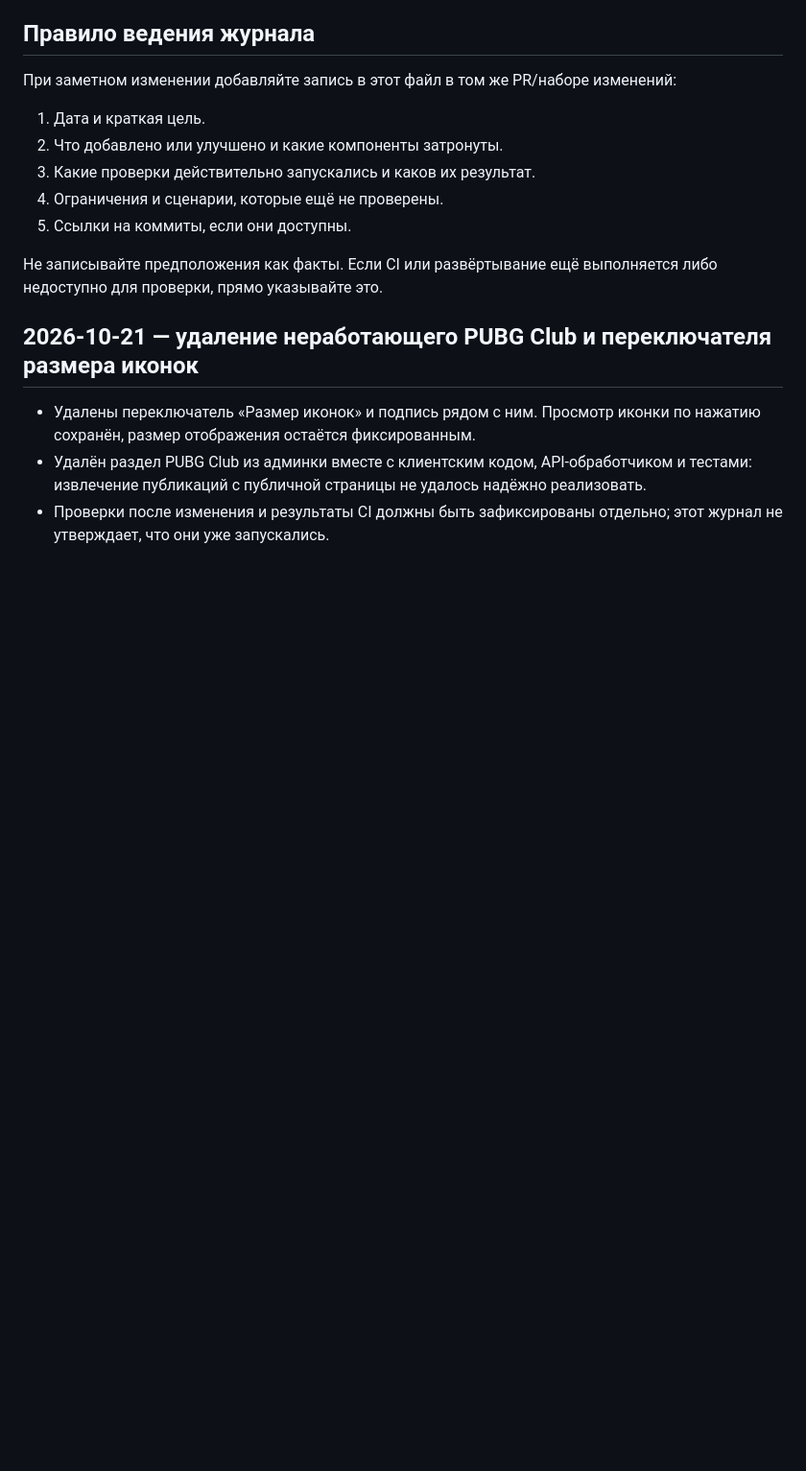
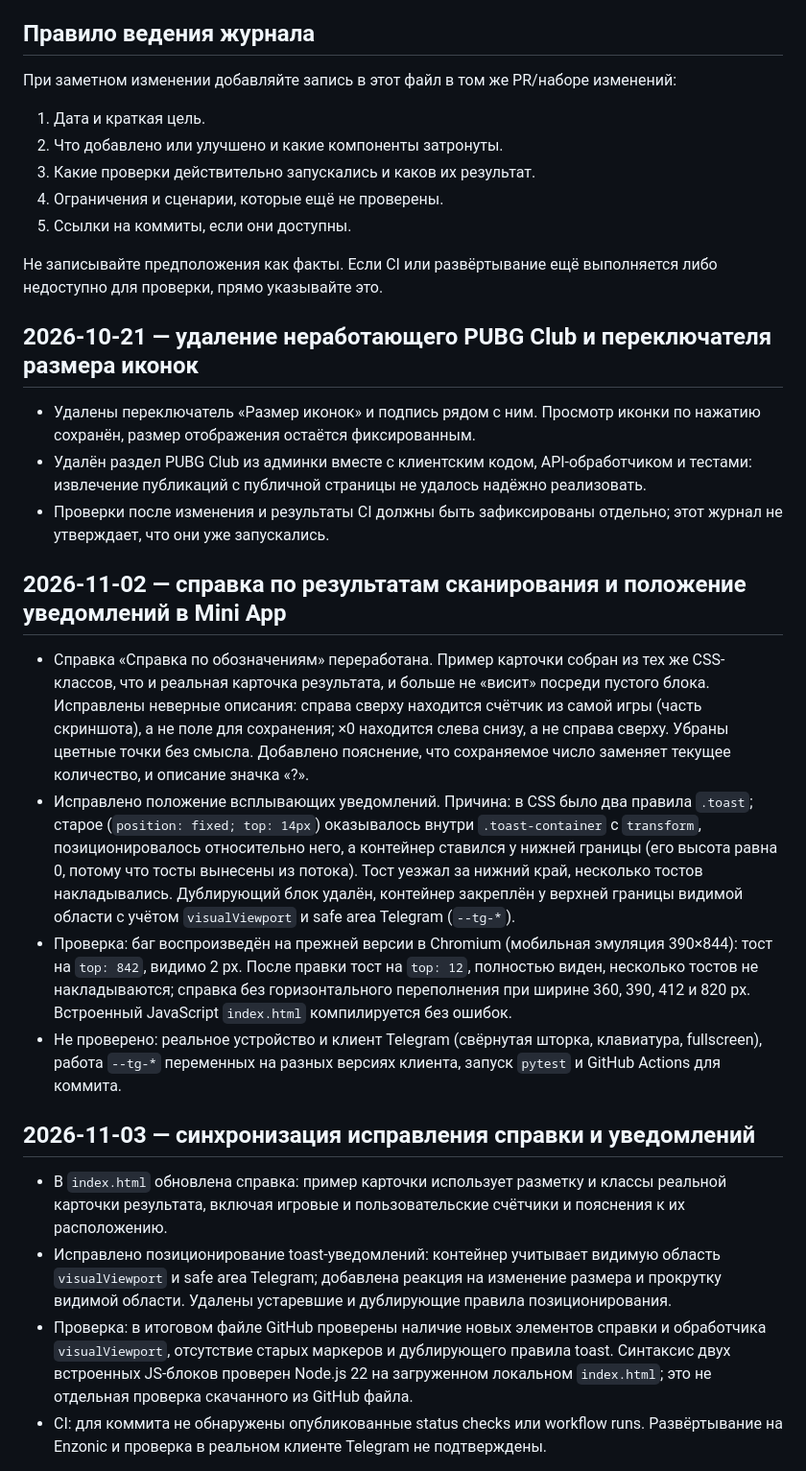
Before and after one commit to den2002pv-tech/pubg-backend, a Markdown page: docs/development-log.md, the part around one of its changes. Shown at 96% size. GitHub-like rendering; blank space fills up the shorter version.

Commit message:
docs: sync development log

```diff
--- a/docs/development-log.md
+++ b/docs/development-log.md
@@ -65,3 +65,18 @@
 - Удалены переключатель «Размер иконок» и подпись рядом с ним. Просмотр иконки по нажатию сохранён, размер отображения остаётся фиксированным.
 - Удалён раздел PUBG Club из админки вместе с клиентским кодом, API-обработчиком и тестами: извлечение публикаций с публичной страницы не удалось надёжно реализовать.
 - Проверки после изменения и результаты CI должны быть зафиксированы отдельно; этот журнал не утверждает, что они уже запускались.
+
+## 2026-11-02 — справка по результатам сканирования и положение уведомлений в Mini App
+
+- Справка «Справка по обозначениям» переработана. Пример карточки собран из тех же CSS-классов, что и реальная карточка результата, и больше не «висит» посреди пустого блока. Исправлены неверные описания: справа сверху находится счётчик из самой игры (часть скриншота), а не поле для сохранения; ×0 находится слева снизу, а не справа сверху. Убраны цветные точки без смысла. Добавлено пояснение, что сохраняемое число заменяет текущее количество, и описание значка «?».
+- Исправлено положение всплывающих уведомлений. Причина: в CSS было два правила `.toast`; старое (`position: fixed; top: 14px`) оказывалось внутри `.toast-container` с `transform`, позиционировалось относительно него, а контейнер ставился у нижней границы (его высота равна 0, потому что тосты вынесены из потока). Тост уезжал за нижний край, несколько тостов накладывались. Дублирующий блок удалён, контейнер закреплён у верхней границы видимой области с учётом `visualViewport` и safe area Telegram (`--tg-*`).
+- Проверка: баг воспроизведён на прежней версии в Chromium (мобильная эмуляция 390×844): тост на `top: 842`, видимо 2 px. После правки тост на `top: 12`, полностью виден, несколько тостов не накладываются; справка без горизонтального переполнения при ширине 360, 390, 412 и 820 px. Встроенный JavaScript `index.html` компилируется без ошибок.
+- Не проверено: реальное устройство и клиент Telegram (свёрнутая шторка, клавиатура, fullscreen), работа `--tg-*` переменных на разных версиях клиента, запуск `pytest` и GitHub Actions для коммита.
+
+## 2026-11-03 — синхронизация исправления справки и уведомлений
+
+- В `index.html` обновлена справка: пример карточки использует разметку и классы реальной карточки результата, включая игровые и пользовательские счётчики и пояснения к их расположению.
+- Исправлено позиционирование toast-уведомлений: контейнер учитывает видимую область `visualViewport` и safe area Telegram; добавлена реакция на изменение размера и прокрутку видимой области. Удалены устаревшие и дублирующие правила позиционирования.
+- Проверка: в итоговом файле GitHub проверены наличие новых элементов справки и обработчика `visualViewport`, отсутствие старых маркеров и дублирующего правила toast. Синтаксис двух встроенных JS-блоков проверен Node.js 22 на загруженном локальном `index.html`; это не отдельная проверка скачанного из GitHub файла.
+- CI: для коммита не обнаружены опубликованные status checks или workflow runs. Развёртывание на Enzonic и проверка в реальном клиенте Telegram не подтверждены.
+
```
Also changed, not shown: other parts of docs/development-log.md (+3 -1 lines).
